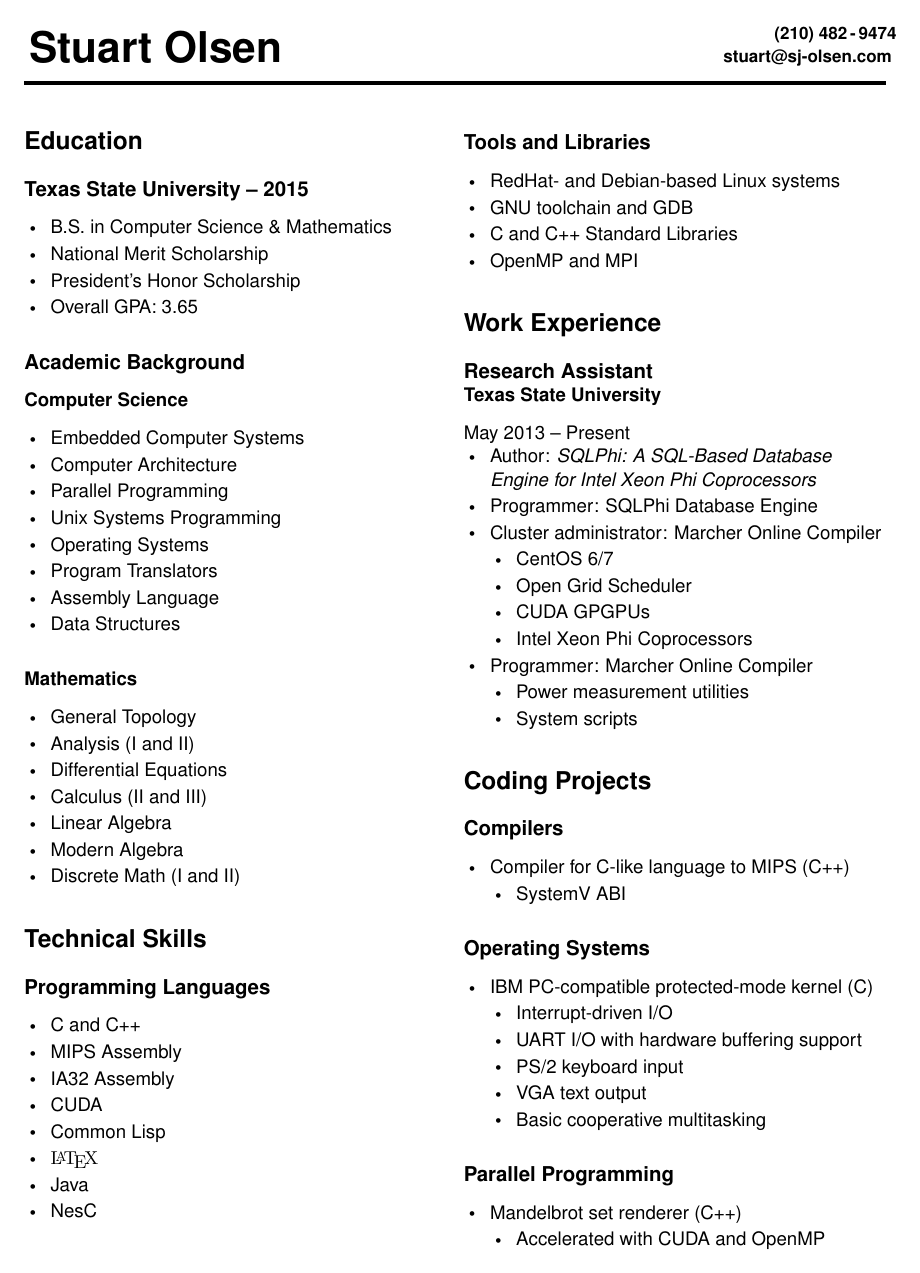
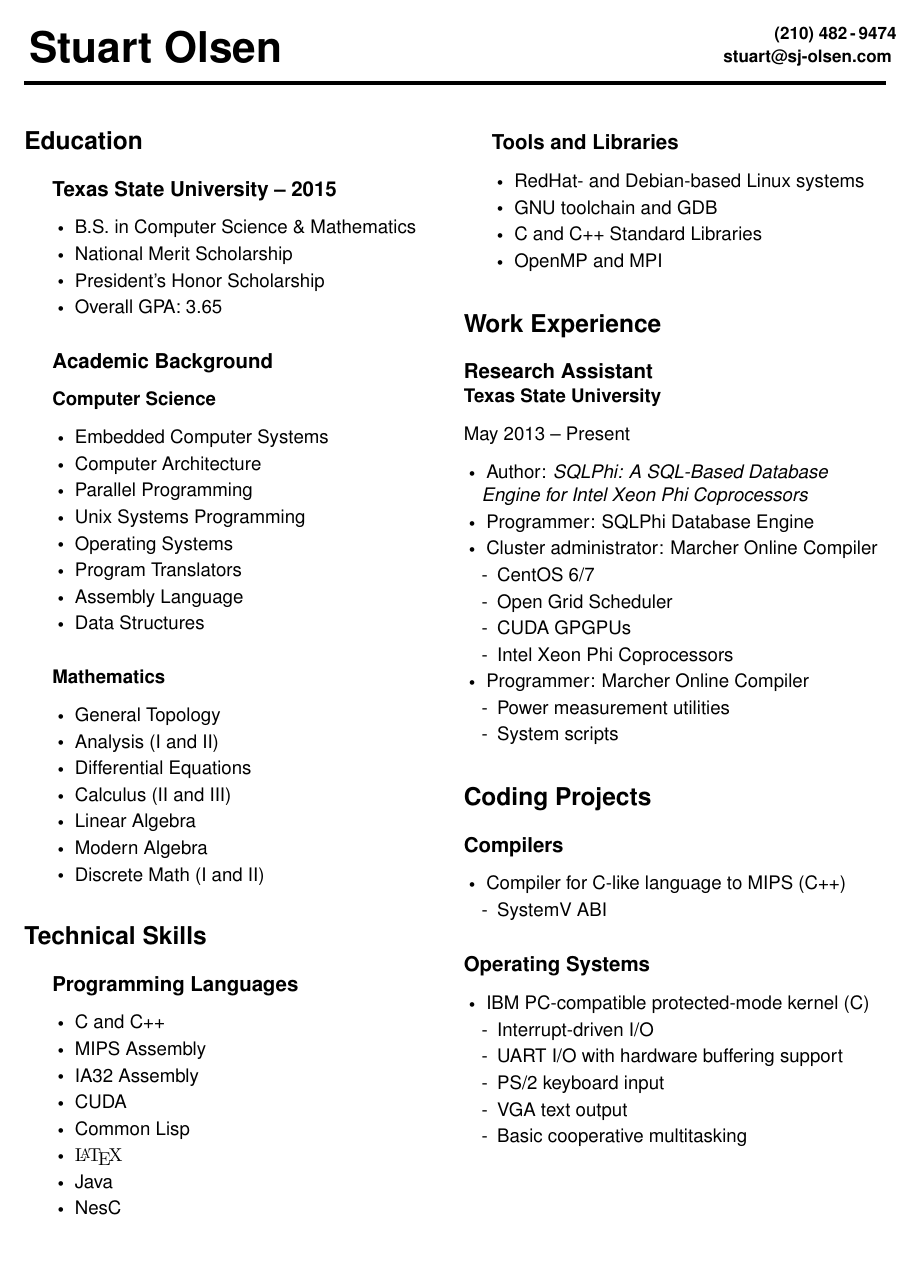
Before and after one commit to sjolsen/resume, a LaTeX CV (resume2.ltx, which reads resume2.cls): page 1 of 2. Compiled offline with pdfLaTeX.

Commit message:
More tweaking

```diff
--- a/resume2.cls
+++ b/resume2.cls
@@ -49,9 +49,14 @@
 }
 
 %% Sections
-% \RequirePackage{titlesec}
-% \titleformat{\section}[leftmargin]{\raggedleft\bfseries\LARGE}{}{0pt}{}%[{\titlerule[1.25pt]}]
-% \titlespacing*{\section}{2in}{0pt}{5pt}
+\RequirePackage{changepage}
+\RequirePackage{calc}
+\newenvironment{rsection}[1]{
+  \section*{#1}
+  \begin{adjustwidth}{1.5em}{}
+}{
+  \end{adjustwidth}
+}
 
 %% Lists
 \RequirePackage{enumitem}
@@ -59,4 +64,5 @@
   $\vcenter{\hbox{\tiny$\bullet$}}$
 }
 \newlist{tightlist}{itemize}{2}
-\setlist[tightlist]{leftmargin=*,label=\smallbullet,itemsep=0pt,parsep=2pt,topsep=0pt}
+\setlist[tightlist]{itemindent=0.25em,leftmargin=*,label=\smallbullet,labelsep=0.3em,itemsep=0pt,parsep=2pt}
+\setlist[tightlist,2]{labelsep=0.5em,label={-},topsep=0pt}
--- a/resume2.ltx
+++ b/resume2.ltx
@@ -1,6 +1,5 @@
 \documentclass[twocolumn]{resume2}
-\usepackage[margin=0.75in,top=0.6in,bottom=0.5in]{geometry}
-\usepackage{calc}
+\usepackage[margin=0.75in,top=0.6in]{geometry}
 
 \name{Stuart Olsen}
 \contact{
@@ -12,7 +11,7 @@
 \maketitle
 \raggedright
 
-\section*{Education}
+\begin{rsection}{Education}
   \subsection*{Texas State University -- 2015}
   \begin{tightlist}
   \item B.S. in Computer Science \& Mathematics
@@ -44,8 +43,9 @@
   \item Modern Algebra
   \item Discrete Math (I and II)
   \end{tightlist}
+\end{rsection}
 
-\section*{Technical Skills}
+\begin{rsection}{Technical Skills}
   \subsection*{Programming Languages}
   \begin{tightlist}
   \item C and C++
```
Also changed, not shown: resume2.ltx (1 more changed lines). Lines whose indentation alone changed are shown as unchanged.
